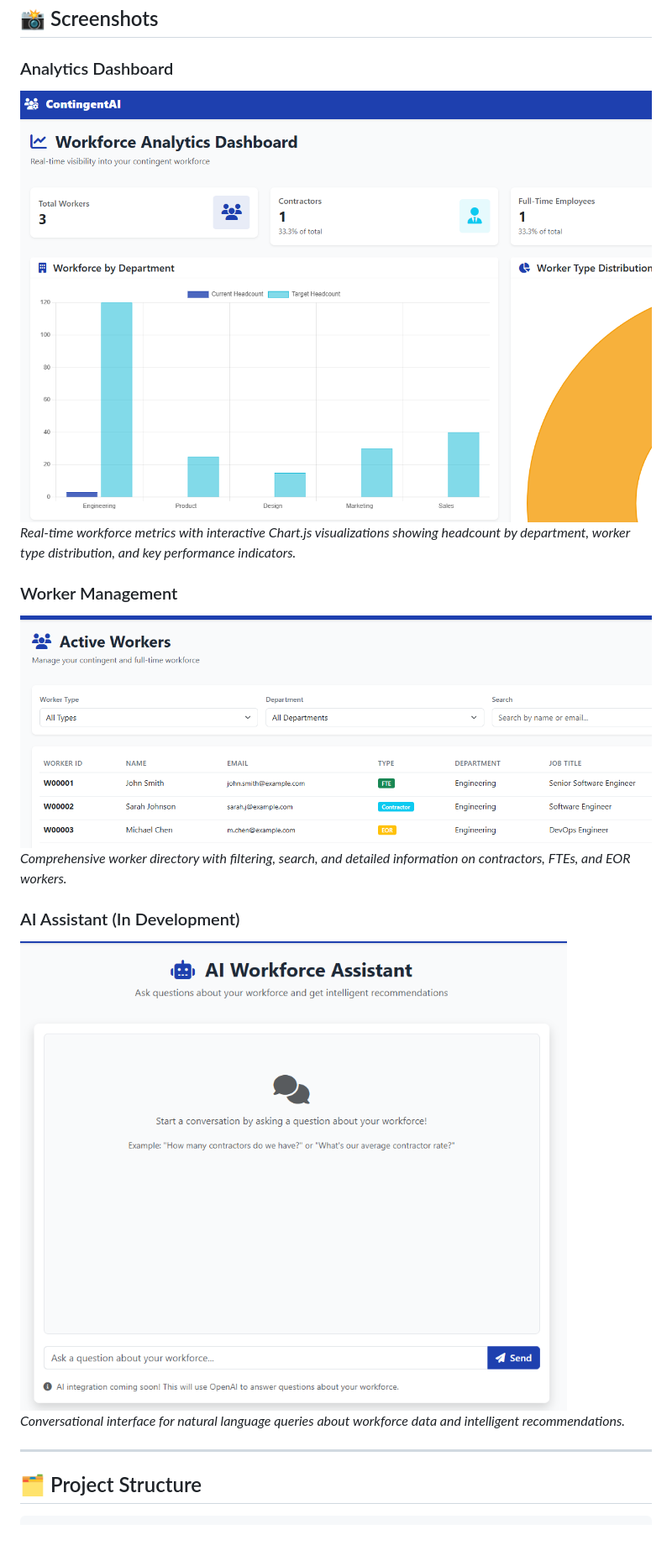
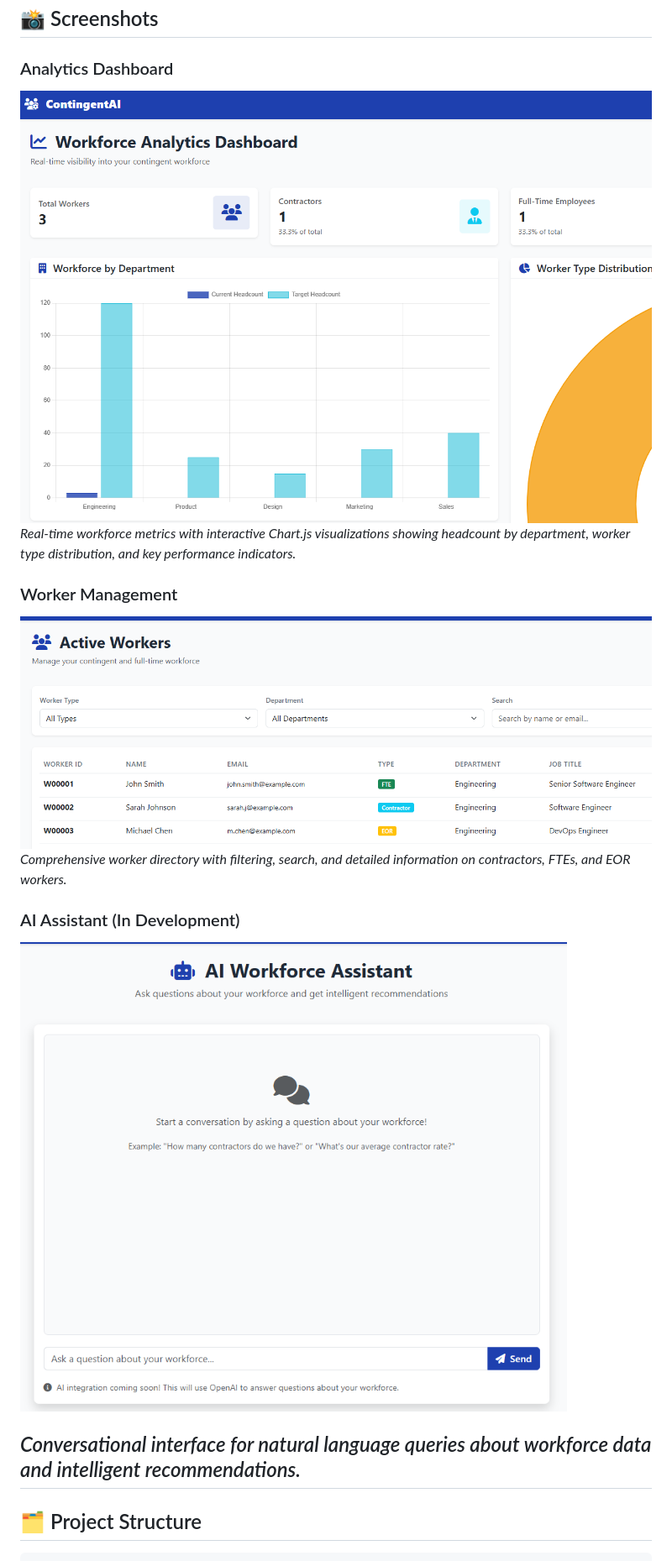
Before and after one commit to amybray-systems/contingent-ai, a Markdown page: README.md, the part around the change. Shown at 84% size. Drawn GitHub-style; blank space fills up the shorter version.

Commit message:
Update README.md
Updating screenshots

```diff
--- a/README.md
+++ b/README.md
@@ -158,23 +158,19 @@ http://127.0.0.1:5000
 ## 📸 Screenshots
 
 ### Analytics Dashboard
+<img src="docs/images/dashboard.png" alt="Analytics Dashboard" style="max-width: 600px; width: 100%;">
 
-<img src="docs/images/dashboard.png" alt="Analytics Dashboard" width="800">
-
-_Real-time workforce metrics with interactive Chart.js visualizations showing headcount by department, worker type distribution, and key performance indicators._
+*Real-time workforce metrics with interactive Chart.js visualizations showing headcount by department, worker type distribution, and key performance indicators.*
 
 ### Worker Management
+<img src="docs/images/workers.png" alt="Workers List" style="max-width: 600px; width: 100%;">
 
-<img src="docs/images/workers.png" alt="Workers List" width="800">
-
-_Comprehensive worker directory with filtering, search, and detailed information on contractors, FTEs, and EOR workers._
+*Comprehensive worker directory with filtering, search, and detailed information on contractors, FTEs, and EOR workers.*
 
 ### AI Assistant (In Development)
+<img src="docs/images/ai-assistant.png" alt="AI Assistant" style="max-width: 600px; width: 100%;">
 
-<img src="docs/images/ai-assistant.png" alt="AI Assistant" width="800">
-
-_Conversational interface for natural language queries about workforce data and intelligent recommendations._
-
+*Conversational interface for natural language queries about workforce data and intelligent recommendations.*
 ---
 
 ## 🗂️ Project Structure
```
